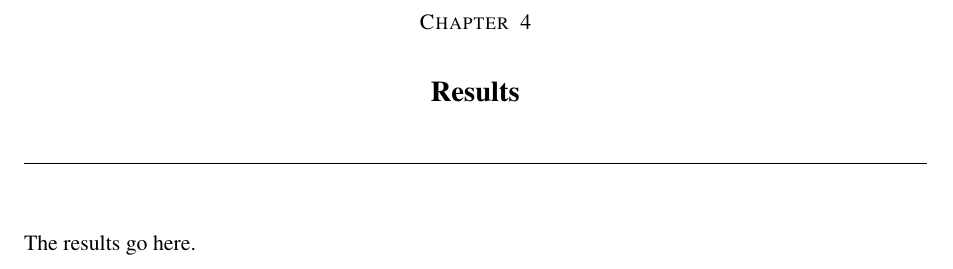
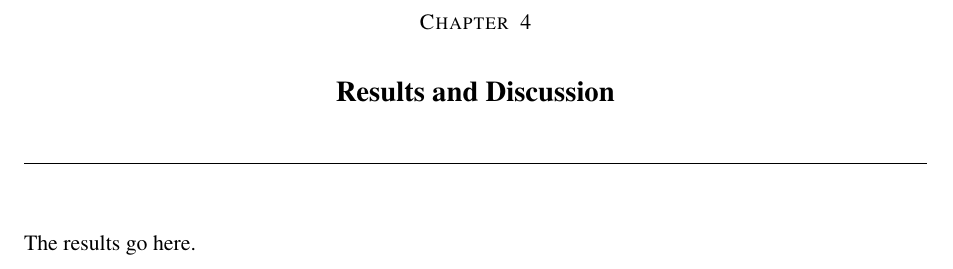
Before and after one commit to tianyupu/hons-thesis, a LaTeX thesis (thesis/thesis.tex, which reads thesis/results/results.tex): part of page 28 of 33, cut so that both start at the same text. Compiled offline with pdfLaTeX.

Commit message:
Updated results title

```diff
--- a/thesis/results/results.tex
+++ b/thesis/results/results.tex
@@ -1,3 +1,3 @@
-\chapter{Results} \label{chap:results}
+\chapter{Results and Discussion} \label{chap:results}
 
 The results go here.
```
